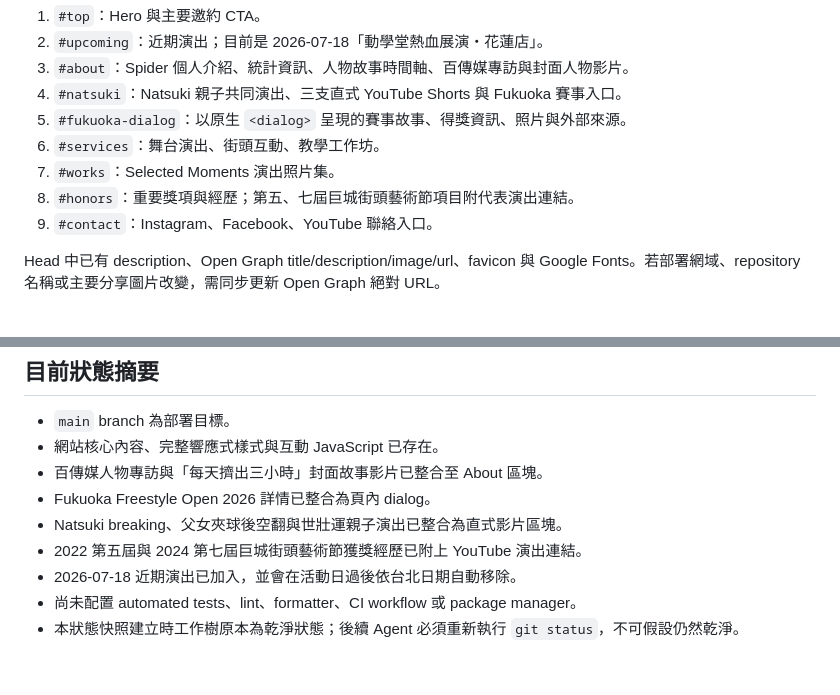
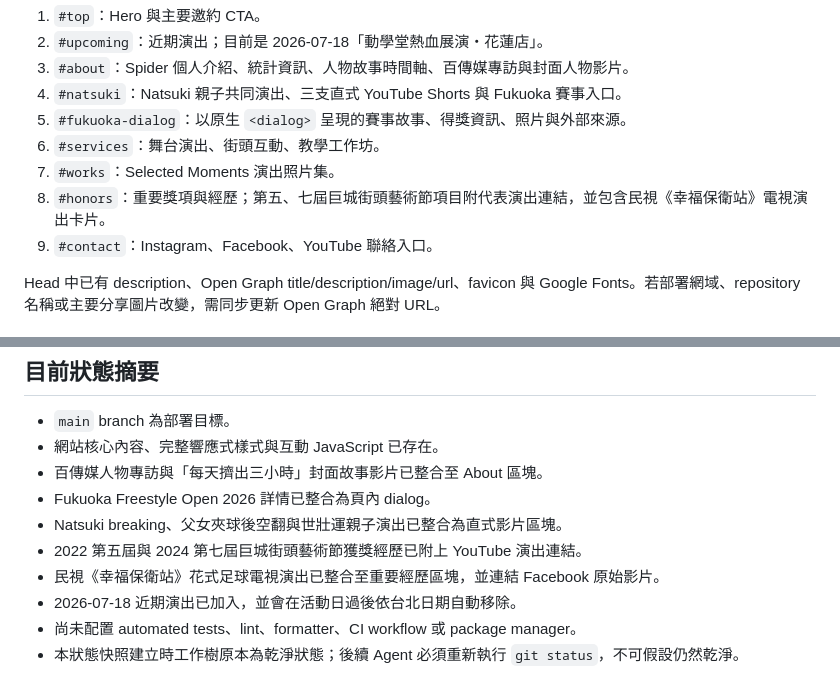
Before and after one commit to spider391Tang/FootballFreestyler, a Markdown page: AGENTS.md, 2 parts joined by grey strips. GitHub-like rendering.

Commit message:
Update project guide for TV feature

```diff
--- a/AGENTS.md
+++ b/AGENTS.md
@@ -78,7 +78,7 @@ FootballFreestyler/
 5. `#fukuoka-dialog`：以原生 `<dialog>` 呈現的賽事故事、得獎資訊、照片與外部來源。
 6. `#services`：舞台演出、街頭互動、教學工作坊。
 7. `#works`：Selected Moments 演出照片集。
-8. `#honors`：重要獎項與經歷；第五、七屆巨城街頭藝術節項目附代表演出連結。
+8. `#honors`：重要獎項與經歷；第五、七屆巨城街頭藝術節項目附代表演出連結，並包含民視《幸福保衛站》電視演出卡片。
 9. `#contact`：Instagram、Facebook、YouTube 聯絡入口。
 
 Head 中已有 description、Open Graph title/description/image/url、favicon 與 Google Fonts。若部署網域、repository 名稱或主要分享圖片改變，需同步更新 Open Graph 絕對 URL。
@@ -169,6 +169,7 @@ Head 中已有 description、Open Graph title/description/image/url、favicon
 - Fukuoka Freestyle Open 2026 詳情已整合為頁內 dialog。
 - Natsuki breaking、父女夾球後空翻與世壯運親子演出已整合為直式影片區塊。
 - 2022 第五屆與 2024 第七屆巨城街頭藝術節獲獎經歷已附上 YouTube 演出連結。
+- 民視《幸福保衛站》花式足球電視演出已整合至重要經歷區塊，並連結 Facebook 原始影片。
 - 2026-07-18 近期演出已加入，並會在活動日過後依台北日期自動移除。
 - 尚未配置 automated tests、lint、formatter、CI workflow 或 package manager。
 - 本狀態快照建立時工作樹原本為乾淨狀態；後續 Agent 必須重新執行 `git status`，不可假設仍然乾淨。
```
